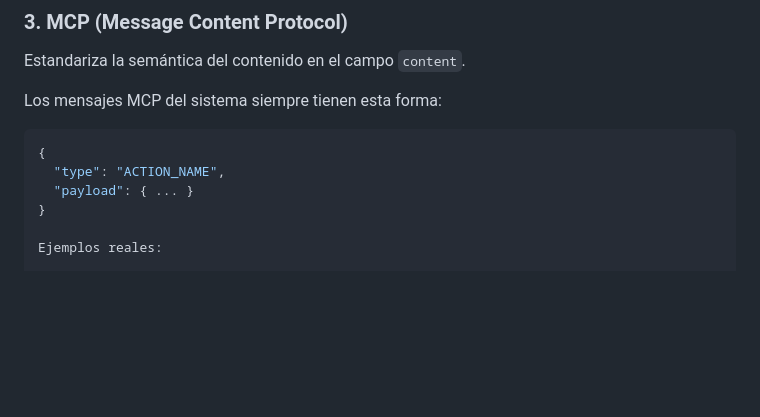
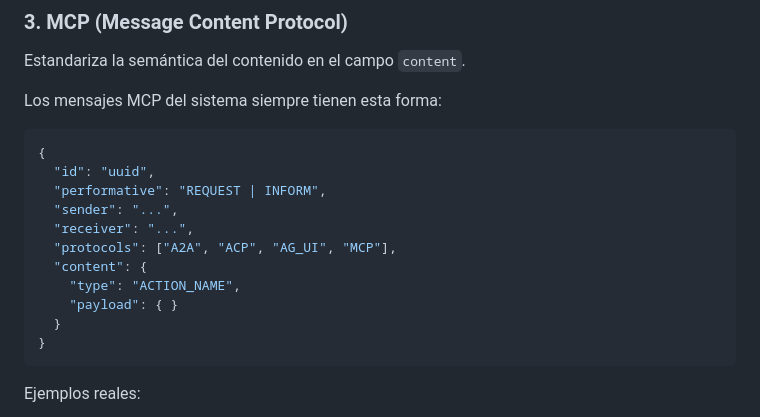
Before and after one commit to ErickG09/Tarea_Protocolos_Comunicacion, a Markdown page: README.md, the part around the change. Drawn GitHub-style; blank space fills up the shorter version.

Commit message:
Correcciones README

````diff
--- a/README.md
+++ b/README.md
@@ -142,9 +142,17 @@ Los mensajes MCP del sistema siempre tienen esta forma:
 
 ```json
 {
-  "type": "ACTION_NAME",
-  "payload": { ... }
+  "id": "uuid",
+  "performative": "REQUEST | INFORM",
+  "sender": "...",
+  "receiver": "...",
+  "protocols": ["A2A", "ACP", "AG_UI", "MCP"],
+  "content": {
+    "type": "ACTION_NAME",
+    "payload": { }
+  }
 }
+```
 
 Ejemplos reales:
 
````
